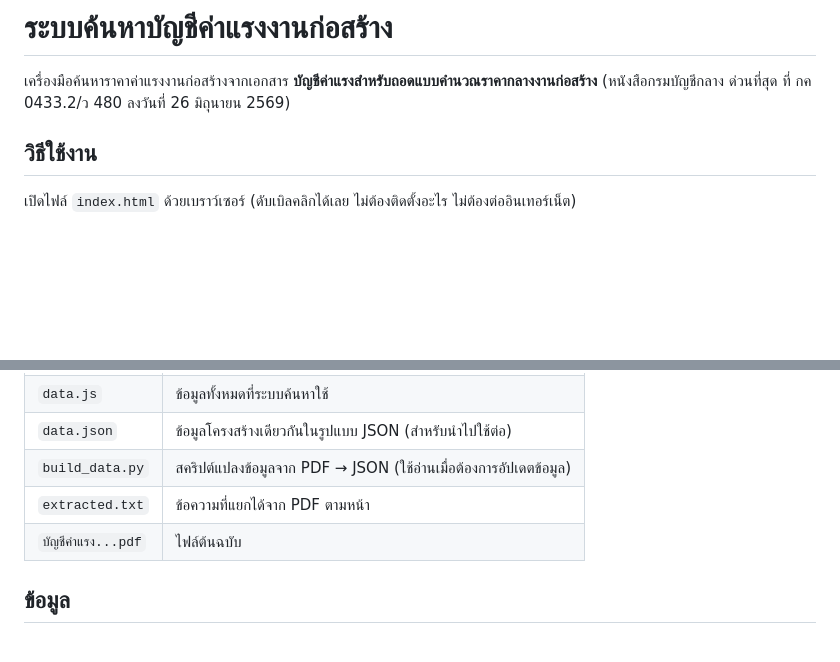
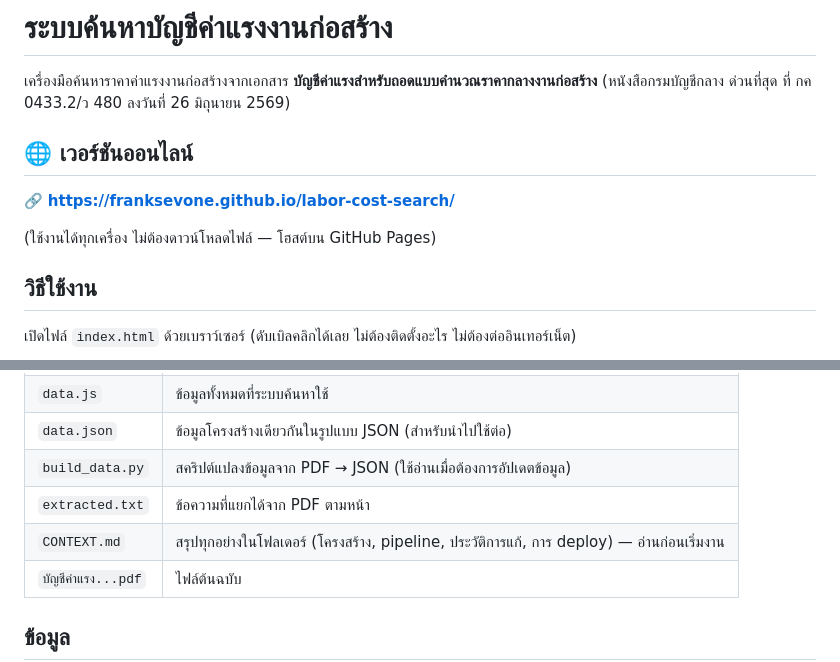
Before and after one commit to franksevone/labor-cost-search, a Markdown page: README.md, 2 parts joined by grey strips. GitHub-like rendering; blank space fills up the shorter version.

```diff
--- a/README.md
+++ b/README.md
@@ -2,6 +2,12 @@
 
 เครื่องมือค้นหาราคาค่าแรงงานก่อสร้างจากเอกสาร **บัญชีค่าแรงสำหรับถอดแบบคำนวณราคากลางงานก่อสร้าง**
 (หนังสือกรมบัญชีกลาง ด่วนที่สุด ที่ กค 0433.2/ว 480 ลงวันที่ 26 มิถุนายน 2569)
+
+## 🌐 เวอร์ชันออนไลน์
+
+🔗 **https://franksevone.github.io/labor-cost-search/**
+
+(ใช้งานได้ทุกเครื่อง ไม่ต้องดาวน์โหลดไฟล์ — โฮสต์บน GitHub Pages)
 
 ## วิธีใช้งาน
 
@@ -28,6 +34,7 @@
 | `data.json` | ข้อมูลโครงสร้างเดียวกันในรูปแบบ JSON (สำหรับนำไปใช้ต่อ) |
 | `build_data.py` | สคริปต์แปลงข้อมูลจาก PDF → JSON (ใช้อ่านเมื่อต้องการอัปเดตข้อมูล) |
 | `extracted.txt` | ข้อความที่แยกได้จาก PDF ตามหน้า |
+| `CONTEXT.md` | สรุปทุกอย่างในโฟลเดอร์ (โครงสร้าง, pipeline, ประวัติการแก้, การ deploy) — อ่านก่อนเริ่มงาน |
 | `บัญชีค่าแรง...pdf` | ไฟล์ต้นฉบับ |
 
 ## ข้อมูล
```
Also changed, not shown: CONTEXT.md (+10 -19 lines), SUMMARY.md (+8 -1 lines).
